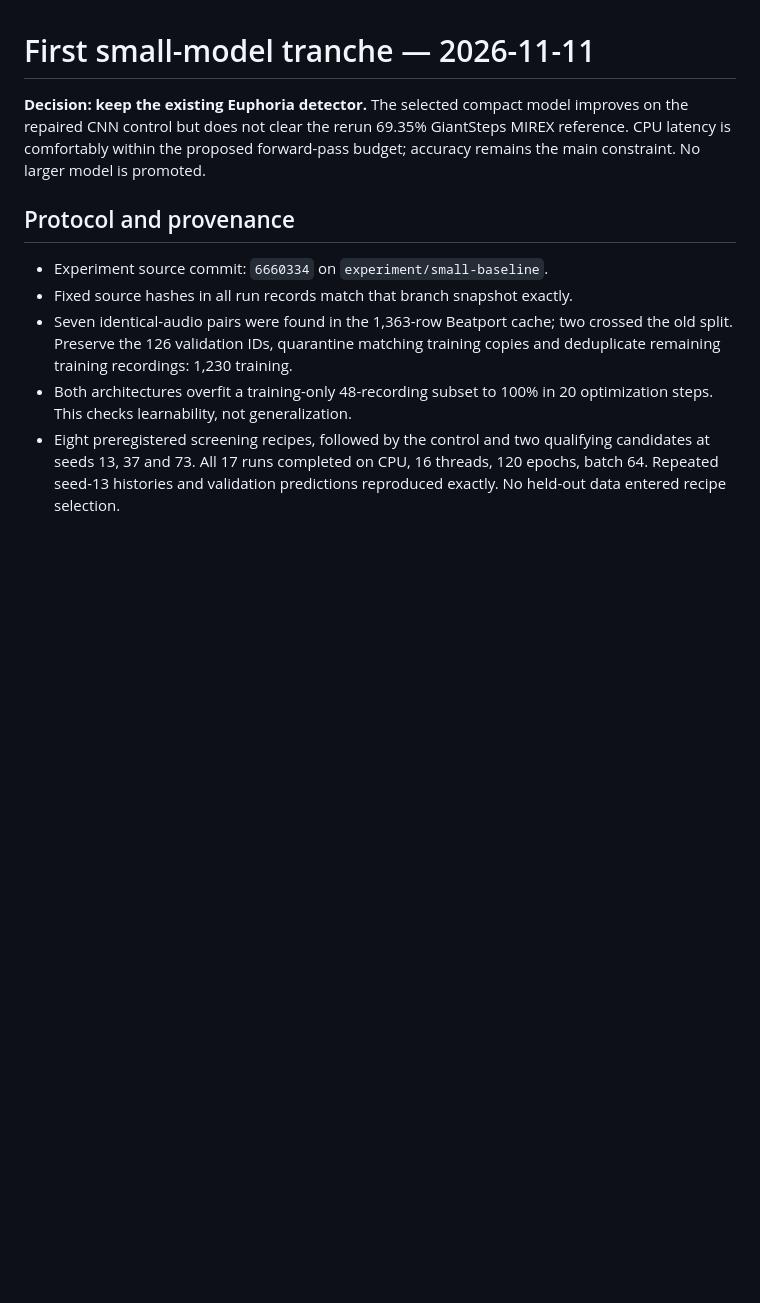
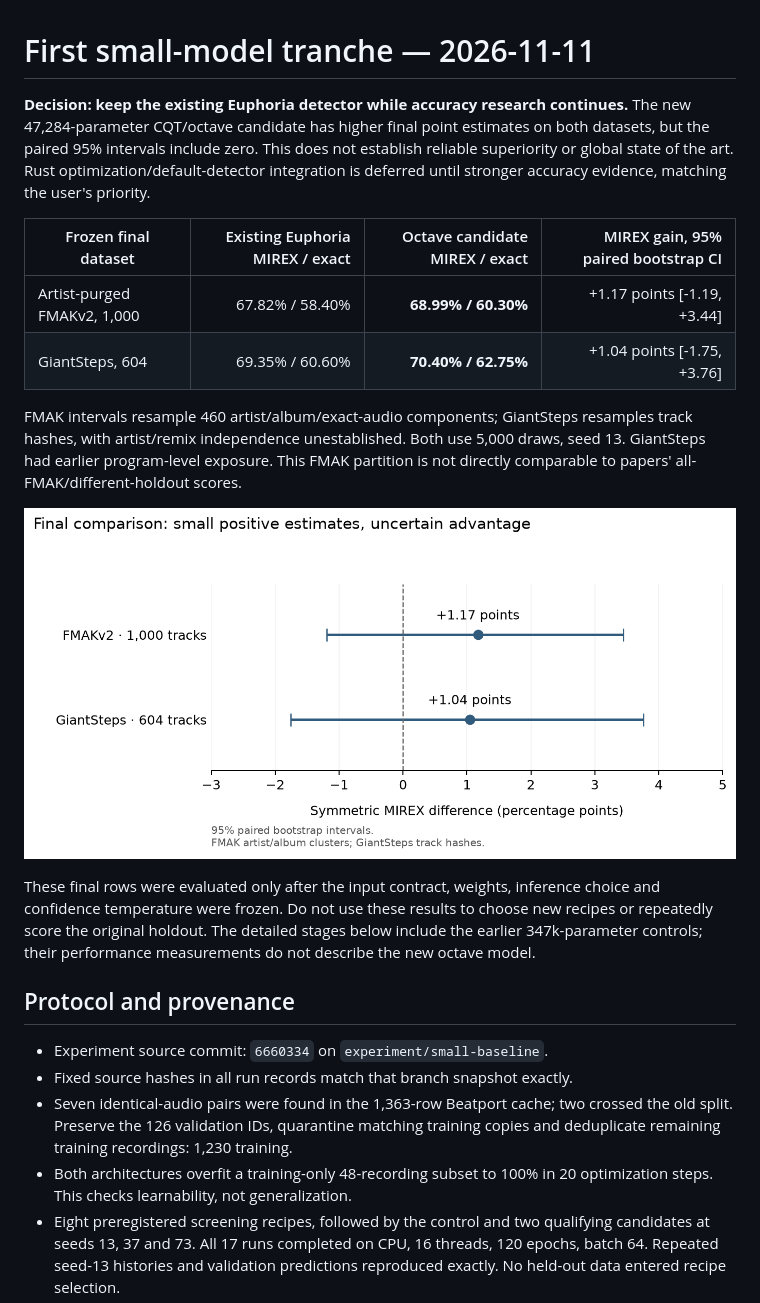
Before and after one commit to lvndry/drone, a Markdown page: experiments/RESULTS-2026-11-11.md, the part around one of its changes. Drawn GitHub-style; pictures changed too: experiments/figures/final-comparison.png (added); blank space fills up the shorter version.

Commit message:
experiment: record frozen accuracy results and paired uncertainty

```diff
--- a/experiments/RESULTS-2026-11-11.md
+++ b/experiments/RESULTS-2026-11-11.md
@@ -1,9 +1,28 @@
 # First small-model tranche — 2026-11-11
 
-**Decision: keep the existing Euphoria detector.** The selected compact model improves
-on the repaired CNN control but does not clear the rerun 69.35% GiantSteps
-MIREX reference. CPU latency is comfortably within the proposed forward-pass
-budget; accuracy remains the main constraint. No larger model is promoted.
+**Decision: keep the existing Euphoria detector while accuracy research continues.**
+The new 47,284-parameter CQT/octave candidate has higher final point estimates on
+both datasets, but the paired 95% intervals include zero. This does not establish
+reliable superiority or global state of the art. Rust optimization/default-detector
+integration is deferred until stronger accuracy evidence, matching the user's priority.
+
+| Frozen final dataset | Existing Euphoria MIREX / exact | Octave candidate MIREX / exact | MIREX gain, 95% paired bootstrap CI |
+|---|---:|---:|---:|
+| Artist-purged FMAKv2, 1,000 | 67.82% / 58.40% | **68.99% / 60.30%** | +1.17 points [-1.19, +3.44] |
+| GiantSteps, 604 | 69.35% / 60.60% | **70.40% / 62.75%** | +1.04 points [-1.75, +3.76] |
+
+FMAK intervals resample 460 artist/album/exact-audio components; GiantSteps
+resamples track hashes, with artist/remix independence unestablished. Both use
+5,000 draws, seed 13. GiantSteps had earlier program-level exposure. This FMAK
+partition is not directly comparable to papers' all-FMAK/different-holdout scores.
+
+![Final paired accuracy differences and uncertainty](figures/final-comparison.png)
+
+These final rows were evaluated only after the input contract, weights, inference
+choice and confidence temperature were frozen. Do not use these results to choose
+new recipes or repeatedly score the original holdout. The detailed stages below
+include the earlier 347k-parameter controls; their performance measurements do
+not describe the new octave model.
 
 ## Protocol and provenance
 
```
Also changed, not shown: other parts of experiments/RESULTS-2026-11-11.md (+77 -0 lines), 1 other file.
